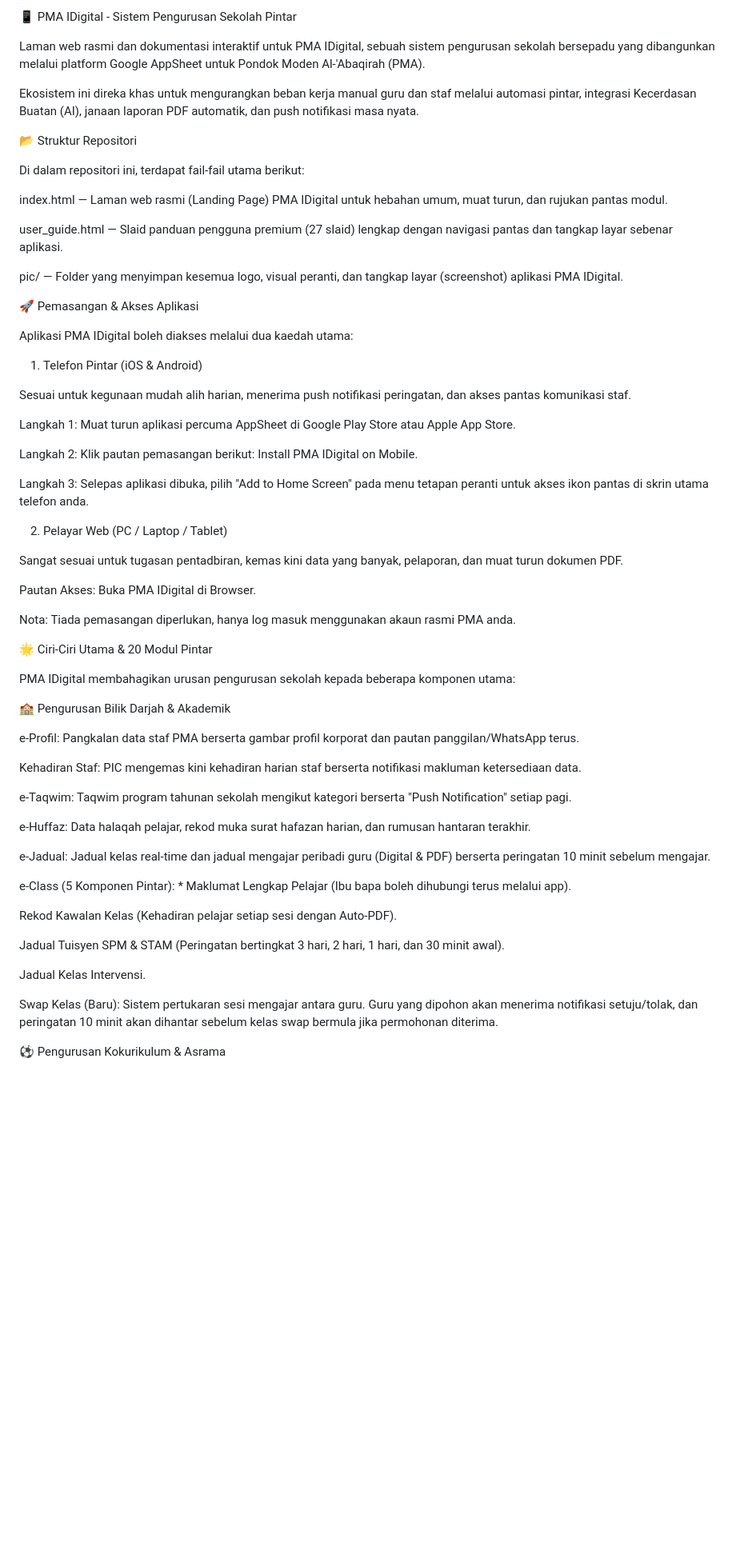
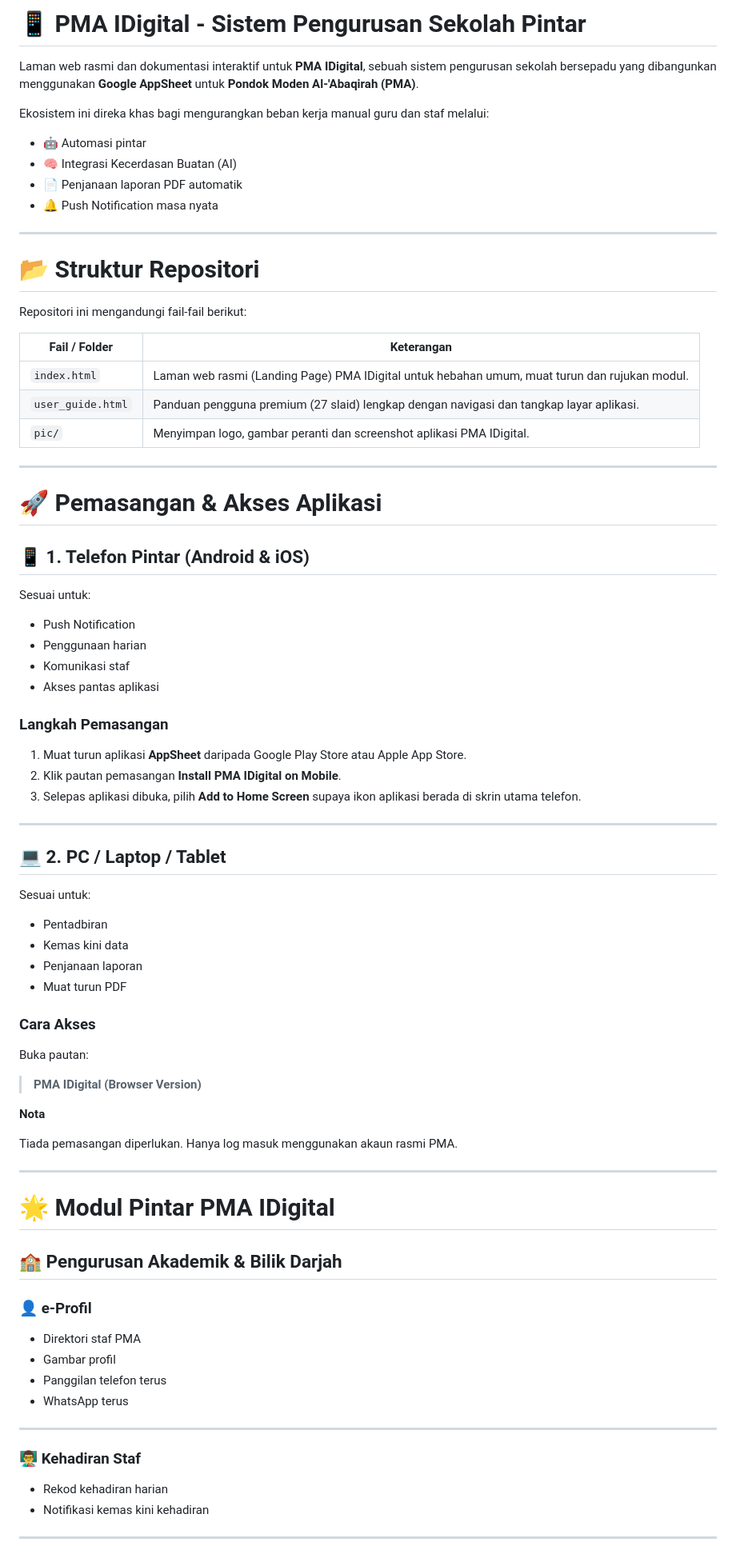
Before and after one commit to smfakhrullah/pmaid, a Markdown page: README.md, the part around one of its changes. Shown at 80% size. Drawn GitHub-style; blank space fills up the shorter version.

```diff
--- a/README.md
+++ b/README.md
@@ -1,66 +1,85 @@
-📱 PMA IDigital - Sistem Pengurusan Sekolah Pintar
+# 📱 PMA IDigital - Sistem Pengurusan Sekolah Pintar
 
-Laman web rasmi dan dokumentasi interaktif untuk PMA IDigital, sebuah sistem pengurusan sekolah bersepadu yang dibangunkan melalui platform Google AppSheet untuk Pondok Moden Al-'Abaqirah (PMA).
+Laman web rasmi dan dokumentasi interaktif untuk **PMA IDigital**, sebuah sistem pengurusan sekolah bersepadu yang dibangunkan menggunakan **Google AppSheet** untuk **Pondok Moden Al-'Abaqirah (PMA)**.
 
-Ekosistem ini direka khas untuk mengurangkan beban kerja manual guru dan staf melalui automasi pintar, integrasi Kecerdasan Buatan (AI), janaan laporan PDF automatik, dan push notifikasi masa nyata.
+Ekosistem ini direka khas bagi mengurangkan beban kerja manual guru dan staf melalui:
 
-📂 Struktur Repositori
+- 🤖 Automasi pintar
+- 🧠 Integrasi Kecerdasan Buatan (AI)
+- 📄 Penjanaan laporan PDF automatik
+- 🔔 Push Notification masa nyata
 
-Di dalam repositori ini, terdapat fail-fail utama berikut:
+---
 
-index.html — Laman web rasmi (Landing Page) PMA IDigital untuk hebahan umum, muat turun, dan rujukan pantas modul.
+# 📂 Struktur Repositori
 
-user_guide.html — Slaid panduan pengguna premium (27 slaid) lengkap dengan navigasi pantas dan tangkap layar sebenar aplikasi.
+Repositori ini mengandungi fail-fail berikut:
 
-pic/ — Folder yang menyimpan kesemua logo, visual peranti, dan tangkap layar (screenshot) aplikasi PMA IDigital.
+| Fail / Folder | Keterangan |
+|---------------|------------|
+| `index.html` | Laman web rasmi (Landing Page) PMA IDigital untuk hebahan umum, muat turun dan rujukan modul. |
+| `user_guide.html` | Panduan pengguna premium (27 slaid) lengkap dengan navigasi dan tangkap layar aplikasi. |
+| `pic/` | Menyimpan logo, gambar peranti dan screenshot aplikasi PMA IDigital. |
 
-🚀 Pemasangan & Akses Aplikasi
+---
 
-Aplikasi PMA IDigital boleh diakses melalui dua kaedah utama:
+# 🚀 Pemasangan & Akses Aplikasi
 
-1. Telefon Pintar (iOS & Android)
+## 📱 1. Telefon Pintar (Android & iOS)
 
-Sesuai untuk kegunaan mudah alih harian, menerima push notifikasi peringatan, dan akses pantas komunikasi staf.
+Sesuai untuk:
 
-Langkah 1: Muat turun aplikasi percuma AppSheet di Google Play Store atau Apple App Store.
+- Push Notification
+- Penggunaan harian
+- Komunikasi staf
+- Akses pantas aplikasi
 
-Langkah 2: Klik pautan pemasangan berikut: Install PMA IDigital on Mobile.
+### Langkah Pemasangan
 
-Langkah 3: Selepas aplikasi dibuka, pilih "Add to Home Screen" pada menu tetapan peranti untuk akses ikon pantas di skrin utama telefon anda.
+1. Muat turun aplikasi **AppSheet** daripada Google Play Store atau Apple App Store.
+2. Klik pautan pemasangan **Install PMA IDigital on Mobile**.
+3. Selepas aplikasi dibuka, pilih **Add to Home Screen** supaya ikon aplikasi berada di skrin utama telefon.
 
-2. Pelayar Web (PC / Laptop / Tablet)
+---
 
-Sangat sesuai untuk tugasan pentadbiran, kemas kini data yang banyak, pelaporan, dan muat turun dokumen PDF.
+## 💻 2. PC / Laptop / Tablet
 
-Pautan Akses: Buka PMA IDigital di Browser.
+Sesuai untuk:
 
-Nota: Tiada pemasangan diperlukan, hanya log masuk menggunakan akaun rasmi PMA anda.
+- Pentadbiran
+- Kemas kini data
+- Penjanaan laporan
+- Muat turun PDF
 
-🌟 Ciri-Ciri Utama & 20 Modul Pintar
+### Cara Akses
 
-PMA IDigital membahagikan urusan pengurusan sekolah kepada beberapa komponen utama:
+Buka pautan:
 
-🏫 Pengurusan Bilik Darjah & Akademik
+> **PMA IDigital (Browser Version)**
 
-e-Profil: Pangkalan data staf PMA berserta gambar profil korporat dan pautan panggilan/WhatsApp terus.
+**Nota**
 
-Kehadiran Staf: PIC mengemas kini kehadiran harian staf berserta notifikasi makluman ketersediaan data.
+Tiada pemasangan diperlukan. Hanya log masuk menggunakan akaun rasmi PMA.
 
-e-Taqwim: Taqwim program tahunan sekolah mengikut kategori berserta "Push Notification" setiap pagi.
+---
 
-e-Huffaz: Data halaqah pelajar, rekod muka surat hafazan harian, dan rumusan hantaran terakhir.
+# 🌟 Modul Pintar PMA IDigital
 
-e-Jadual: Jadual kelas real-time dan jadual mengajar peribadi guru (Digital & PDF) berserta peringatan 10 minit sebelum mengajar.
+## 🏫 Pengurusan Akademik & Bilik Darjah
 
-e-Class (5 Komponen Pintar): * Maklumat Lengkap Pelajar (Ibu bapa boleh dihubungi terus melalui app).
+### 👤 e-Profil
 
-Rekod Kawalan Kelas (Kehadiran pelajar setiap sesi dengan Auto-PDF).
+- Direktori staf PMA
+- Gambar profil
+- Panggilan telefon terus
+- WhatsApp terus
 
-Jadual Tuisyen SPM & STAM (Peringatan bertingkat 3 hari, 2 hari, 1 hari, dan 30 minit awal).
+---
 
-Jadual Kelas Intervensi.
+### 👨‍🏫 Kehadiran Staf
 
-Swap Kelas (Baru): Sistem pertukaran sesi mengajar antara guru. Guru yang dipohon akan menerima notifikasi setuju/tolak, dan peringatan 10 minit akan dihantar sebelum kelas swap bermula jika permohonan diterima.
+- Rekod kehadiran harian
+- Notifikasi kemas kini kehadiran
 
-⚽ Pengurusan Kokurikulum & Asrama
+---
 
```
Also changed, not shown: other parts of README.md (+287 -31 lines).
